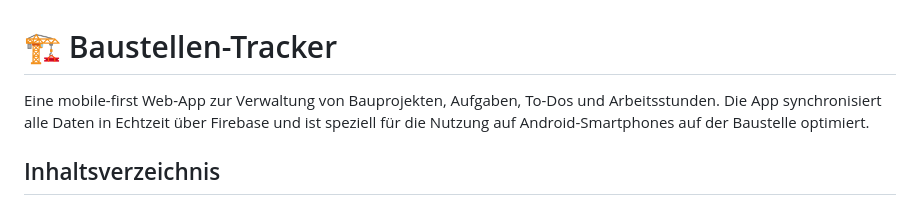
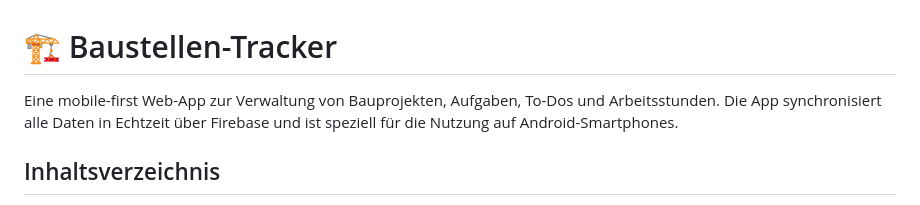
Before and after one commit to elias-boehmer/Baustellen-Manager, a Markdown page: README.md, the part around the change. Drawn GitHub-style.

Commit message:
Update README to remove specific Android optimization
Removed mention of optimization for construction site usage on Android smartphones.

```diff
--- a/README.md
+++ b/README.md
@@ -1,6 +1,6 @@
 # 🏗️ Baustellen-Tracker
 
-Eine mobile-first Web-App zur Verwaltung von Bauprojekten, Aufgaben, To-Dos und Arbeitsstunden. Die App synchronisiert alle Daten in Echtzeit über Firebase und ist speziell für die Nutzung auf Android-Smartphones auf der Baustelle optimiert.
+Eine mobile-first Web-App zur Verwaltung von Bauprojekten, Aufgaben, To-Dos und Arbeitsstunden. Die App synchronisiert alle Daten in Echtzeit über Firebase und ist speziell für die Nutzung auf Android-Smartphones.
 
 ## Inhaltsverzeichnis
 
```
